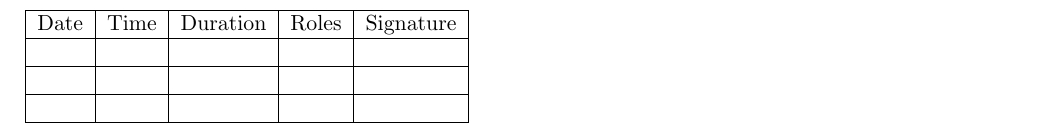
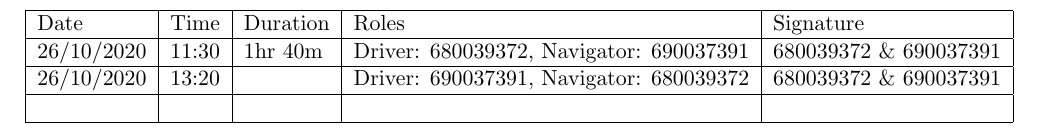
Before and after one commit to ttrounce/ecm2414-summative-assessment, a LaTeX document (Report/report.tex): part of page 2 of 4, cut so that both start at the same text. Compiled offline with pdfLaTeX.

Commit message:
updated devlog

```diff
--- a/Report/report.tex
+++ b/Report/report.tex
@@ -16,13 +16,13 @@
 \begin{tabular}{|l|l|l|l|l|}
 \hline
 Date & Time & Duration & Roles & Signature \\ \hline
-     &      &          &       &           \\ \hline
-     &      &          &       &           \\ \hline
+ 26/10/2020  & 11:30 & 1hr 40m & Driver: 680039372, Navigator: 690037391 & 680039372 \& 690037391 \\ \hline
+ 26/10/2020 & 13:20 &          &  Driver: 690037391, Navigator: 680039372 & 680039372 \& 690037391 \\ \hline
      &      &          &       &           \\ \hline
 \end{tabular}
 \end{table}
 \pagebreak
-	\section*{Production Code Design}
+\section*{Production Code Design}
 \pagebreak
 	\section*{Testing Design}
 \end{document}
```
Also changed, not shown: Report/report.pdf, 2 other files.
